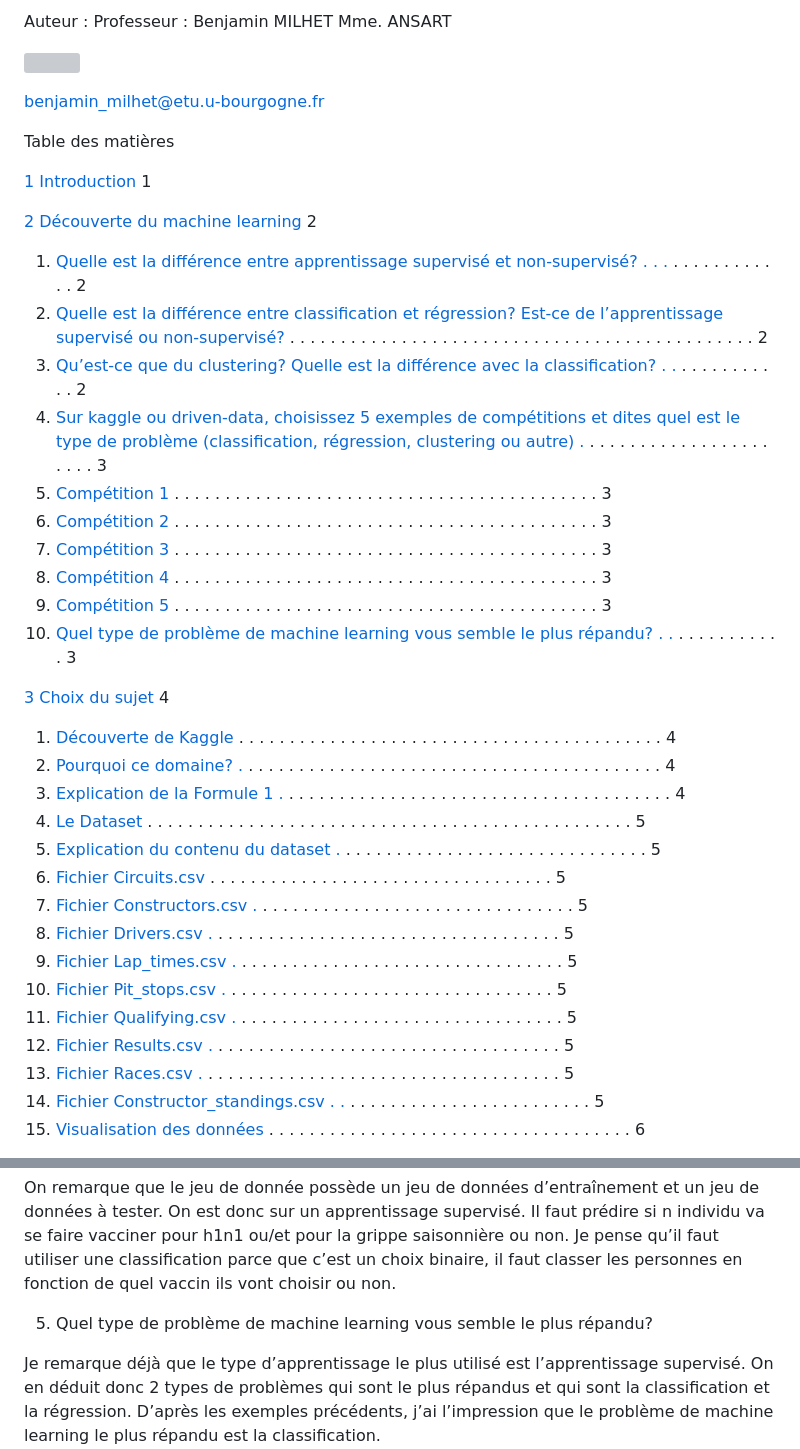
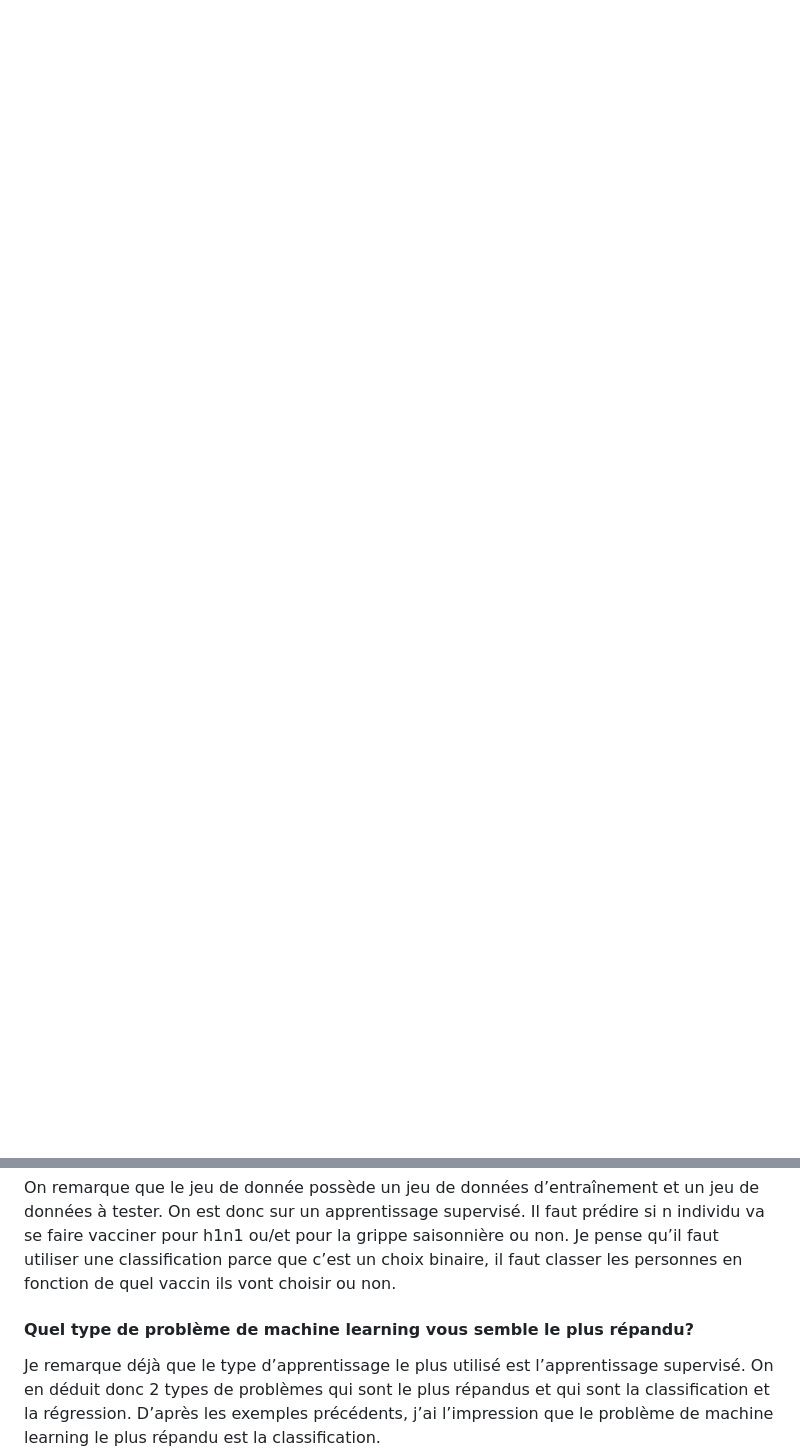
Before and after one commit to benjamin-milhet/F1_Machine_Learning, a Markdown page: README.md, 2 parts joined by grey strips. Drawn GitHub-style; blank space fills up the shorter version; grey boxes are pictures that could not be loaded.

```diff
--- a/README.md
+++ b/README.md
@@ -6,42 +6 @@ Projet 4A - Prédiction de score en Formule 1![](Aspose.Words.17949f08-ea64-4be6
 
-Auteur : Professeur : Benjamin MILHET Mme. ANSART
-
-![](Aspose.Words.17949f08-ea64-4be6-9763-7919d2bb09d6.004.jpeg)
-
-<benjamin_milhet@etu.u-bourgogne.fr>
-
-Table des matières
-
-[1 Introduction](#_page4_x56.69_y56.69) 1
-
-[2 Découverte du machine learning](#_page5_x56.69_y56.69) 2
-
-1. [Quelle est la différence entre apprentissage supervisé et non-supervisé? . . .](#_page5_x56.69_y207.13) . . . . . . . . . . . . 2
-1. [Quelle est la différence entre classification et régression? Est-ce de l’apprentissage supervisé ou non-supervisé? ](#_page5_x56.69_y350.40). . . . . . . . . . . . . . . . . . . . . . . . . . . . . . . . . . . . . . . . . . . . . . 2
-1. [Qu’est-ce que du clustering? Quelle est la différence avec la classification? . . ](#_page5_x56.69_y460.24). . . . . . . . . . . 2
-1. [Sur kaggle ou driven-data, choisissez 5 exemples de compétitions et dites quel est le type de problème (classification, régression, clustering ou autre) . ](#_page6_x56.69_y56.69). . . . . . . . . . . . . . . . . . . . . . 3
-1. [Compétition 1 ](#_page6_x56.69_y144.09). . . . . . . . . . . . . . . . . . . . . . . . . . . . . . . . . . . . . . . . . . 3
-1. [Compétition 2 ](#_page6_x56.69_y238.19). . . . . . . . . . . . . . . . . . . . . . . . . . . . . . . . . . . . . . . . . . 3
-1. [Compétition 3 ](#_page6_x56.69_y332.29). . . . . . . . . . . . . . . . . . . . . . . . . . . . . . . . . . . . . . . . . . 3
-1. [Compétition 4 ](#_page6_x56.69_y426.39). . . . . . . . . . . . . . . . . . . . . . . . . . . . . . . . . . . . . . . . . . 3
-1. [Compétition 5 ](#_page6_x56.69_y520.49). . . . . . . . . . . . . . . . . . . . . . . . . . . . . . . . . . . . . . . . . . 3
-5. [Quel type de problème de machine learning vous semble le plus répandu? . . ](#_page6_x56.69_y627.61). . . . . . . . . . . 3
-
-[3 Choix du sujet](#_page7_x56.69_y56.69) 4
-
-1. [Découverte de Kaggle ](#_page7_x56.69_y207.13). . . . . . . . . . . . . . . . . . . . . . . . . . . . . . . . . . . . . . . . . . 4
-1. [Pourquoi ce domaine? .](#_page7_x56.69_y320.51) . . . . . . . . . . . . . . . . . . . . . . . . . . . . . . . . . . . . . . . . . 4
-1. [Explication de la Formule 1 .](#_page7_x56.69_y434.40) . . . . . . . . . . . . . . . . . . . . . . . . . . . . . . . . . . . . . . 4
-1. [Le Dataset ](#_page8_x56.69_y56.69). . . . . . . . . . . . . . . . . . . . . . . . . . . . . . . . . . . . . . . . . . . . . . . . 5
-1. [Explication du contenu du dataset . ](#_page8_x56.69_y118.25). . . . . . . . . . . . . . . . . . . . . . . . . . . . . . 5
-1. [Fichier Circuits.csv ](#_page8_x56.69_y142.81). . . . . . . . . . . . . . . . . . . . . . . . . . . . . . . . . . 5
-1. [Fichier Constructors.csv . ](#_page8_x56.69_y198.40). . . . . . . . . . . . . . . . . . . . . . . . . . . . . . . 5
-1. [Fichier Drivers.csv .](#_page8_x56.69_y276.61) . . . . . . . . . . . . . . . . . . . . . . . . . . . . . . . . . . 5
-1. [Fichier Lap_times.csv . ](#_page8_x56.69_y334.79). . . . . . . . . . . . . . . . . . . . . . . . . . . . . . . . 5
-1. [Fichier Pit_stops.csv .](#_page8_x56.69_y402.99) . . . . . . . . . . . . . . . . . . . . . . . . . . . . . . . . 5
-1. [Fichier Qualifying.csv .](#_page8_x56.69_y471.18) . . . . . . . . . . . . . . . . . . . . . . . . . . . . . . . . 5
-1. [Fichier Results.csv .](#_page8_x56.69_y563.29) . . . . . . . . . . . . . . . . . . . . . . . . . . . . . . . . . . 5
-1. [Fichier Races.csv .](#_page8_x56.69_y641.50) . . . . . . . . . . . . . . . . . . . . . . . . . . . . . . . . . . . 5
-1. [Fichier Constructor_standings.csv . . ](#_page8_x56.69_y697.74). . . . . . . . . . . . . . . . . . . . . . . . 5
-2. [Visualisation des données ](#_page9_x56.69_y224.06). . . . . . . . . . . . . . . . . . . . . . . . . . . . . . . . . . . . 6
-
@@ -118,7 +60,7 @@ On remarque que le jeu de donnée possède un jeu de données d’entraînement
 
 On remarque que le jeu de donnée possède un jeu de données d’entraînement et un jeu de données à tester. On est donc sur un apprentissage supervisé. Il faut prédire si n individu va se faire vacciner pour h1n1 ou/et pour la grippe saisonnière ou non. Je pense qu’il faut utiliser une classification parce que c’est un choix binaire, il faut classer les personnes en fonction de quel vaccin ils vont choisir ou non.
 
-5. Quel type de problème de machine learning vous semble le plus répandu?
+#### Quel type de problème de machine learning vous semble le plus répandu?
 
 Je remarque déjà que le type d’apprentissage le plus utilisé est l’apprentissage supervisé. On en déduit donc 2 types de problèmes qui sont le plus répandus et qui sont la classification et la régression. D’après les exemples précédents, j’ai l’impression que le problème de machine learning le plus répandu est la classification.
 
```
Also changed, not shown: other parts of README.md (+14 -31 lines).
